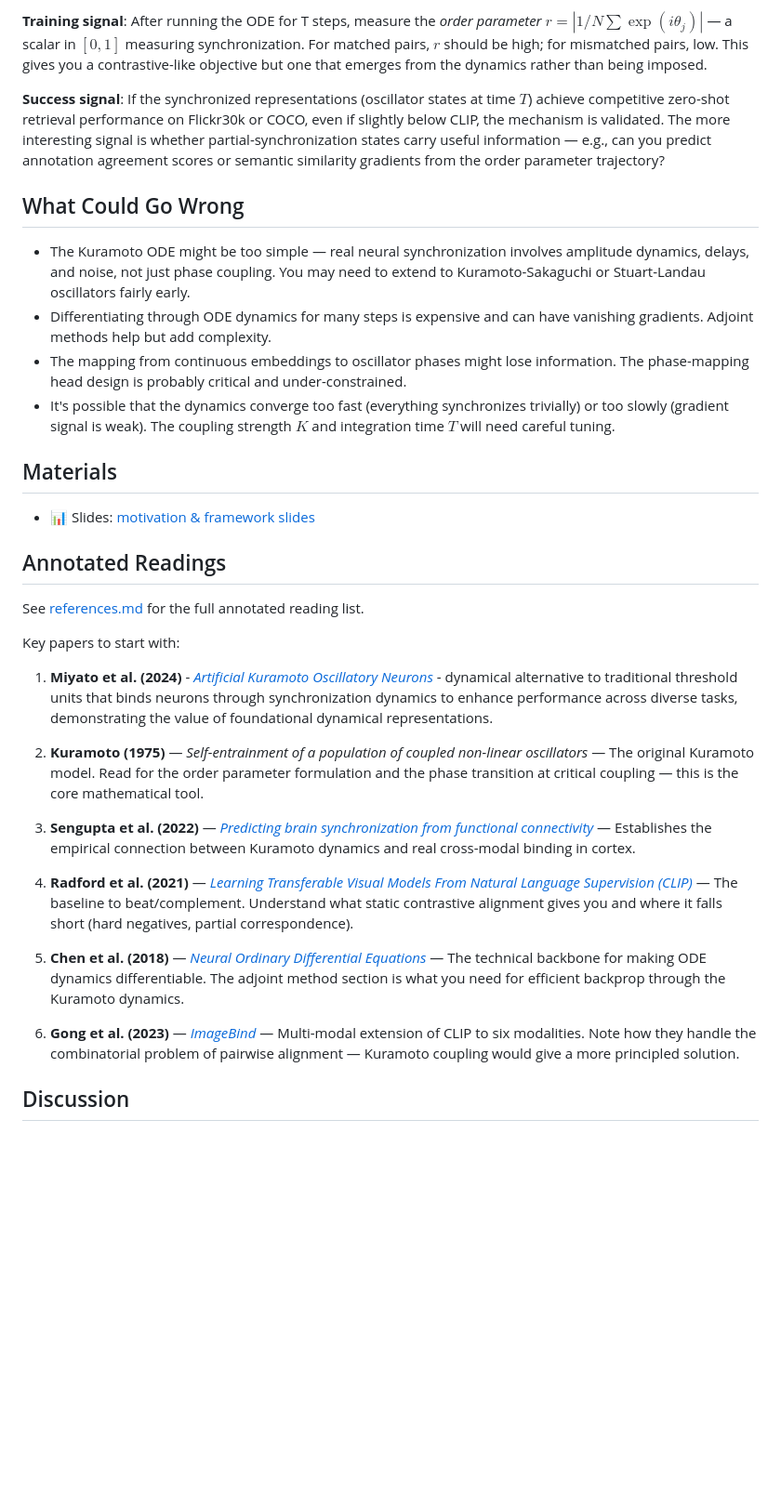
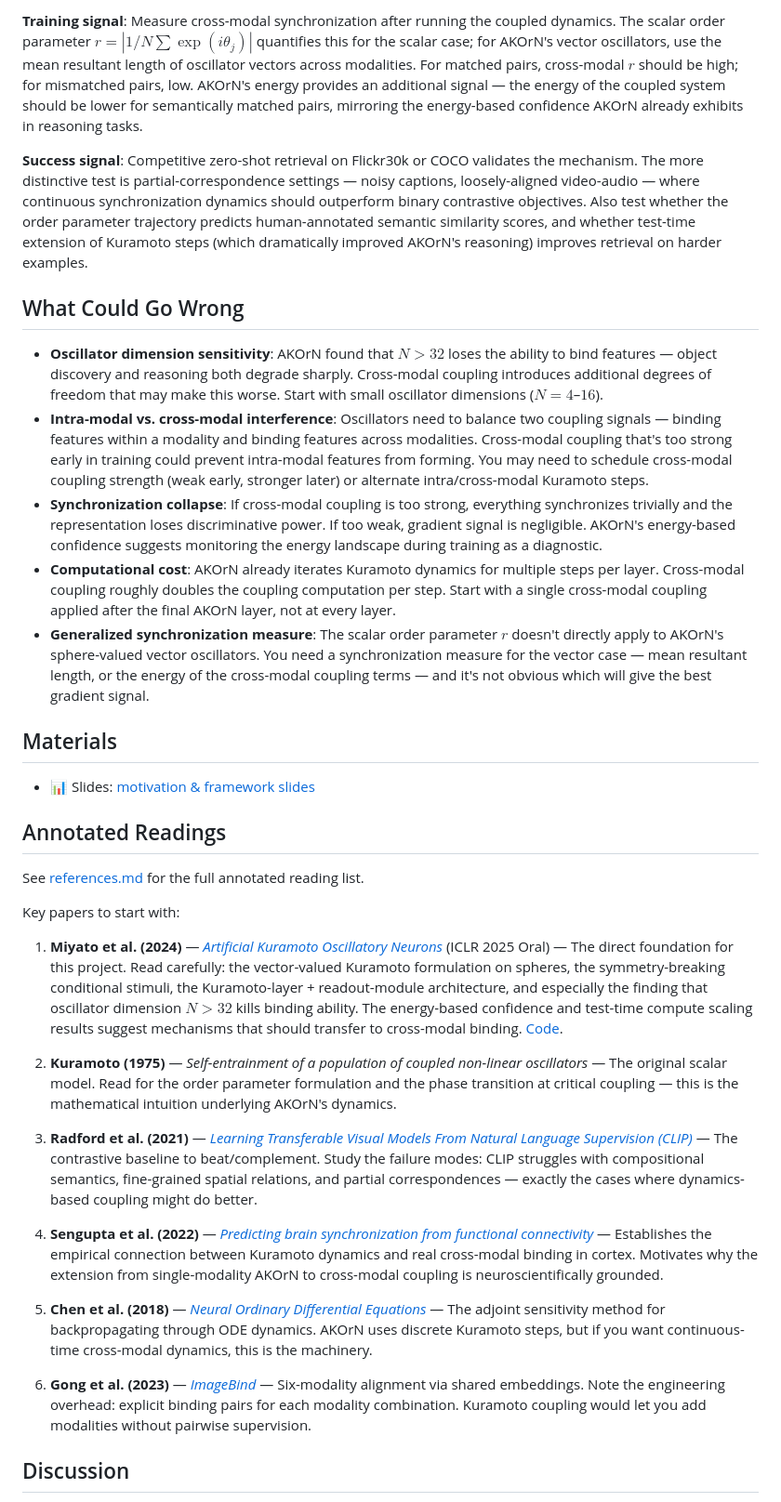
Before and after one commit to AntheaLi/open-research-seeds, a Markdown page: ideas/kuramoto-multimodal-coupling/README.md, the part around one of its changes. Shown at 93% size. Rendered like a GitHub page; blank space fills up the shorter version.

```diff
--- a/ideas/kuramoto-multimodal-coupling/README.md
+++ b/ideas/kuramoto-multimodal-coupling/README.md
@@ -49,14 +61,15 @@ $$
 
-**Training signal**: After running the ODE for T steps, measure the *order parameter* $r = |1/N \sum \exp(i\theta_j)|$ — a scalar in $[0,1]$ measuring synchronization. For matched pairs, $r$ should be high; for mismatched pairs, low. This gives you a contrastive-like objective but one that emerges from the dynamics rather than being imposed.
+**Training signal**: Measure cross-modal synchronization after running the coupled dynamics. The scalar order parameter $r = |1/N \sum \exp(i\theta_j)|$ quantifies this for the scalar case; for AKOrN's vector oscillators, use the mean resultant length of oscillator vectors across modalities. For matched pairs, cross-modal $r$ should be high; for mismatched pairs, low. AKOrN's energy provides an additional signal — the energy of the coupled system should be lower for semantically matched pairs, mirroring the energy-based confidence AKOrN already exhibits in reasoning tasks.
 
-**Success signal**: If the synchronized representations (oscillator states at time $T$) achieve competitive zero-shot retrieval performance on Flickr30k or COCO, even if slightly below CLIP, the mechanism is validated. The more interesting signal is whether partial-synchronization states carry useful information — e.g., can you predict annotation agreement scores or semantic similarity gradients from the order parameter trajectory?
+**Success signal**: Competitive zero-shot retrieval on Flickr30k or COCO validates the mechanism. The more distinctive test is partial-correspondence settings — noisy captions, loosely-aligned video-audio — where continuous synchronization dynamics should outperform binary contrastive objectives. Also test whether the order parameter trajectory predicts human-annotated semantic similarity scores, and whether test-time extension of Kuramoto steps (which dramatically improved AKOrN's reasoning) improves retrieval on harder examples.
 
 ## What Could Go Wrong
 
-- The Kuramoto ODE might be too simple — real neural synchronization involves amplitude dynamics, delays, and noise, not just phase coupling. You may need to extend to Kuramoto-Sakaguchi or Stuart-Landau oscillators fairly early.
-- Differentiating through ODE dynamics for many steps is expensive and can have vanishing gradients. Adjoint methods help but add complexity.
-- The mapping from continuous embeddings to oscillator phases might lose information. The phase-mapping head design is probably critical and under-constrained.
-- It's possible that the dynamics converge too fast (everything synchronizes trivially) or too slowly (gradient signal is weak). The coupling strength $K$ and integration time $T$ will need careful tuning.
+- **Oscillator dimension sensitivity**: AKOrN found that $N > 32$ loses the ability to bind features — object discovery and reasoning both degrade sharply. Cross-modal coupling introduces additional degrees of freedom that may make this worse. Start with small oscillator dimensions ($N = 4$–$16$).
+- **Intra-modal vs. cross-modal interference**: Oscillators need to balance two coupling signals — binding features within a modality and binding features across modalities. Cross-modal coupling that's too strong early in training could prevent intra-modal features from forming. You may need to schedule cross-modal coupling strength (weak early, stronger later) or alternate intra/cross-modal Kuramoto steps.
+- **Synchronization collapse**: If cross-modal coupling is too strong, everything synchronizes trivially and the representation loses discriminative power. If too weak, gradient signal is negligible. AKOrN's energy-based confidence suggests monitoring the energy landscape during training as a diagnostic.
+- **Computational cost**: AKOrN already iterates Kuramoto dynamics for multiple steps per layer. Cross-modal coupling roughly doubles the coupling computation per step. Start with a single cross-modal coupling applied after the final AKOrN layer, not at every layer.
+- **Generalized synchronization measure**: The scalar order parameter $r$ doesn't directly apply to AKOrN's sphere-valued vector oscillators. You need a synchronization measure for the vector case — mean resultant length, or the energy of the cross-modal coupling terms — and it's not obvious which will give the best gradient signal.
 
 ## Materials
 
@@ -68,17 +81,17 @@ See [references.md](./references.md) for the full annotated reading list.
 
 Key papers to start with:
 
-1. **Miyato et al. (2024)** - [*Artificial Kuramoto Oscillatory Neurons*](https://takerum.github.io/akorn_project_page/) - dynamical alternative to traditional threshold units that binds neurons through synchronization dynamics to enhance performance across diverse tasks, demonstrating the value of foundational dynamical representations.
+1. **Miyato et al. (2024)** — [*Artificial Kuramoto Oscillatory Neurons*](https://takerum.github.io/akorn_project_page/) (ICLR 2025 Oral) — The direct foundation for this project. Read carefully: the vector-valued Kuramoto formulation on spheres, the symmetry-breaking conditional stimuli, the Kuramoto-layer + readout-module architecture, and especially the finding that oscillator dimension $N > 32$ kills binding ability. The energy-based confidence and test-time compute scaling results suggest mechanisms that should transfer to cross-modal binding. [Code](https://github.com/autonomousvision/akorn).
 
-2. **Kuramoto (1975)** — *Self-entrainment of a population of coupled non-linear oscillators* — The original Kuramoto model. Read for the order parameter formulation and the phase transition at critical coupling — this is the core mathematical tool.
+2. **Kuramoto (1975)** — *Self-entrainment of a population of coupled non-linear oscillators* — The original scalar model. Read for the order parameter formulation and the phase transition at critical coupling — this is the mathematical intuition underlying AKOrN's dynamics.
 
-3. **Sengupta et al. (2022)** — [*Predicting brain synchronization from functional connectivity*](https://doi.org/10.1038/s41467-022-29632-9) — Establishes the empirical connection between Kuramoto dynamics and real cross-modal binding in cortex.
+3. **Radford et al. (2021)** — [*Learning Transferable Visual Models From Natural Language Supervision (CLIP)*](https://arxiv.org/abs/2103.00020) — The contrastive baseline to beat/complement. Study the failure modes: CLIP struggles with compositional semantics, fine-grained spatial relations, and partial correspondences — exactly the cases where dynamics-based coupling might do better.
 
-4. **Radford et al. (2021)** — [*Learning Transferable Visual Models From Natural Language Supervision (CLIP)*](https://arxiv.org/abs/2103.00020) — The baseline to beat/complement. Understand what static contrastive alignment gives you and where it falls short (hard negatives, partial correspondence).
+4. **Sengupta et al. (2022)** — [*Predicting brain synchronization from functional connectivity*](https://doi.org/10.1038/s41467-022-29632-9) — Establishes the empirical connection between Kuramoto dynamics and real cross-modal binding in cortex. Motivates why the extension from single-modality AKOrN to cross-modal coupling is neuroscientifically grounded.
 
-5. **Chen et al. (2018)** — [*Neural Ordinary Differential Equations*](https://arxiv.org/abs/1806.07366) — The technical backbone for making ODE dynamics differentiable. The adjoint method section is what you need for efficient backprop through the Kuramoto dynamics.
+5. **Chen et al. (2018)** — [*Neural Ordinary Differential Equations*](https://arxiv.org/abs/1806.07366) — The adjoint sensitivity method for backpropagating through ODE dynamics. AKOrN uses discrete Kuramoto steps, but if you want continuous-time cross-modal dynamics, this is the machinery.
 
-6. **Gong et al. (2023)** — [*ImageBind*](https://arxiv.org/abs/2305.05665) — Multi-modal extension of CLIP to six modalities. Note how they handle the combinatorial problem of pairwise alignment — Kuramoto coupling would give a more principled solution.
+6. **Gong et al. (2023)** — [*ImageBind*](https://arxiv.org/abs/2305.05665) — Six-modality alignment via shared embeddings. Note the engineering overhead: explicit binding pairs for each modality combination. Kuramoto coupling would let you add modalities without pairwise supervision.
 
 ## Discussion
 
```
Also changed, not shown: other parts of ideas/kuramoto-multimodal-coupling/README.md (+24 -12 lines), ideas/kuramoto-multimodal-coupling/references.md (+23 -20 lines).
